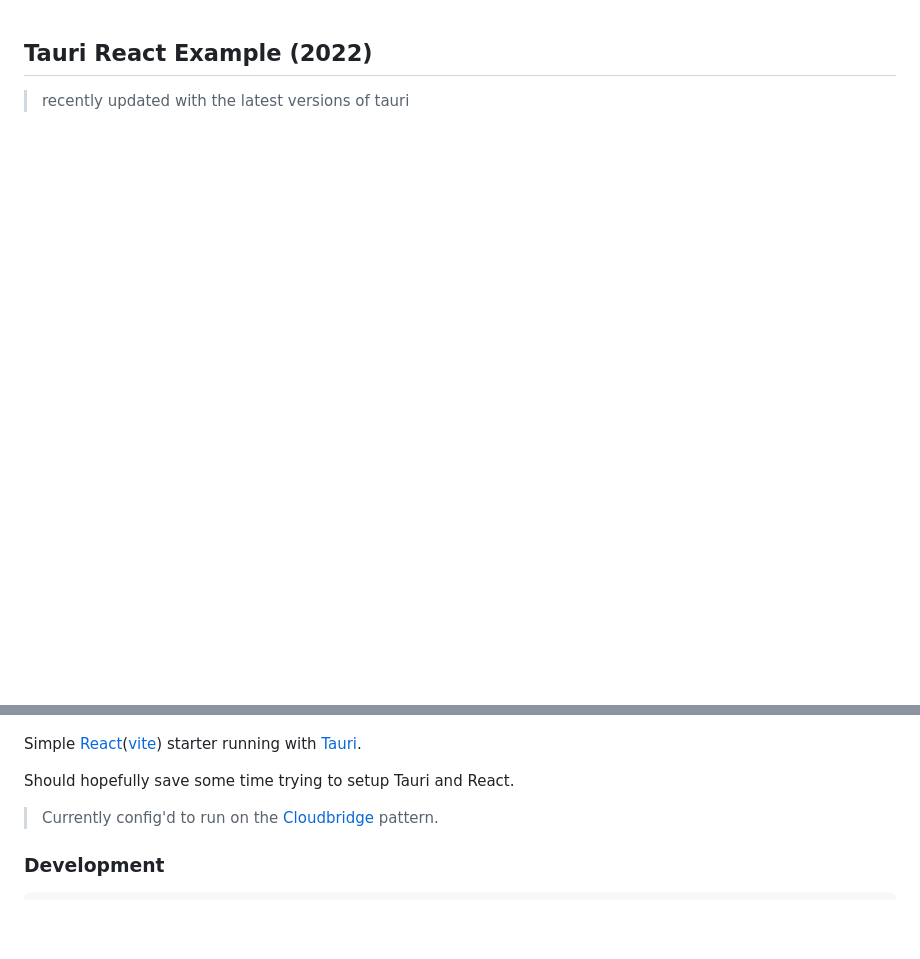
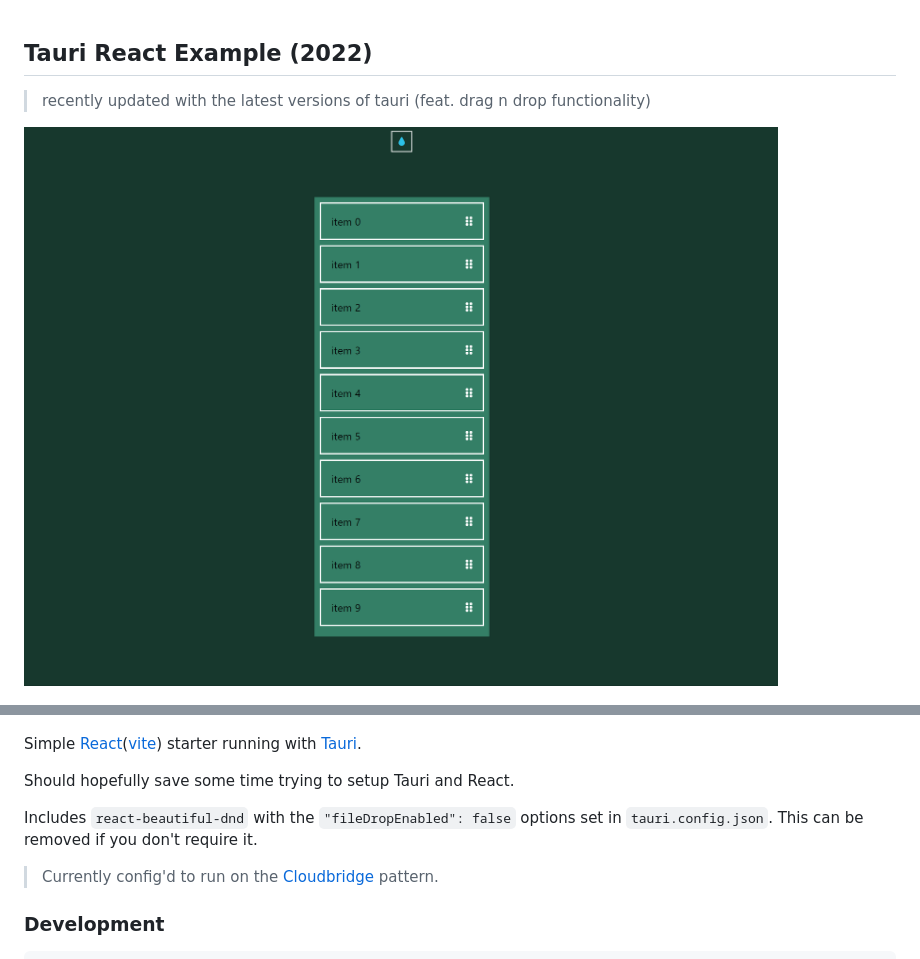
Before and after one commit to lukethacoder/tauri-react-example, a Markdown page: README.md, 2 parts joined by grey strips. Drawn GitHub-style; pictures changed too: docs/tauri-react-dnd.gif (added); blank space fills up the shorter version.

Commit message:
📝 update docs

```diff
--- a/README.md
+++ b/README.md
@@ -1,12 +1,16 @@
 ## Tauri React Example (2022)
 
-> recently updated with the latest versions of tauri
+> recently updated with the latest versions of tauri (feat. drag n drop functionality)
+
+![tauri-react-dnd.gif](./docs/tauri-react-dnd.gif)
 
 ![test-screenshot.jpg](./docs/test-screenshot.png)
 
 Simple [React](https://create-react-app.dev/)([vite](https://vitejs.dev/)) starter running with [Tauri](https://tauri.studio/).
 
 Should hopefully save some time trying to setup Tauri and React.
+
+Includes `react-beautiful-dnd` with the `"fileDropEnabled": false` options set in `tauri.config.json`. This can be removed if you don't require it.
 
 > Currently config'd to run on the [Cloudbridge](https://tauri.studio/docs/architecture/recipes/cloudbridge) pattern.
 
```
